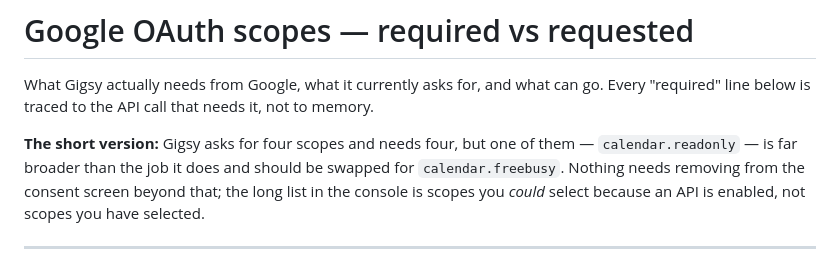
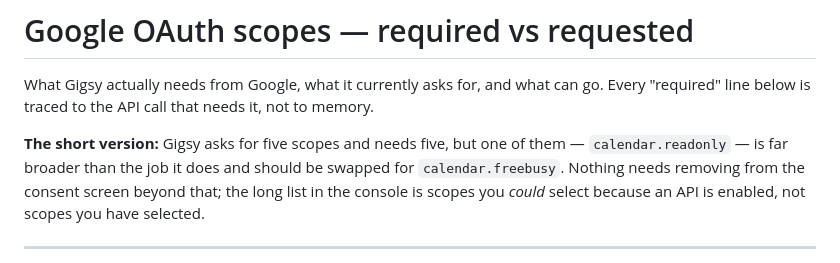
Before and after one commit to a-tsygankov/gigsy, a Markdown page: docs/google-oauth-scopes.md, the part around the change. Drawn GitHub-style.

```diff
--- a/docs/google-oauth-scopes.md
+++ b/docs/google-oauth-scopes.md
@@ -4,7 +4,7 @@ What Gigsy actually needs from Google, what it currently asks for, and
 what can go. Every "required" line below is traced to the API call that
 needs it, not to memory.
 
-**The short version:** Gigsy asks for four scopes and needs four, but
+**The short version:** Gigsy asks for five scopes and needs five, but
 one of them — `calendar.readonly` — is far broader than the job it does
 and should be swapped for `calendar.freebusy`. Nothing needs removing
 from the consent screen beyond that; the long list in the console is
```
Also changed, not shown: docs/google-oauth-verification.md (+10 -1 lines).
